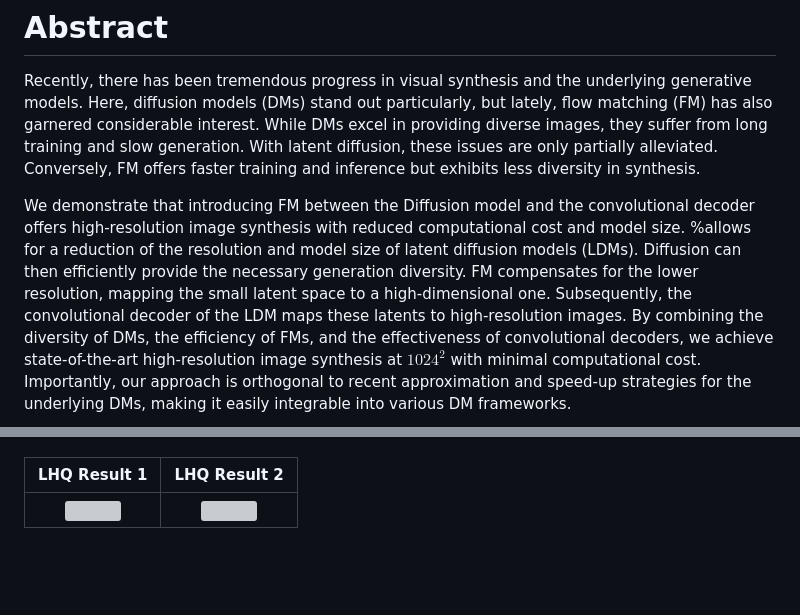
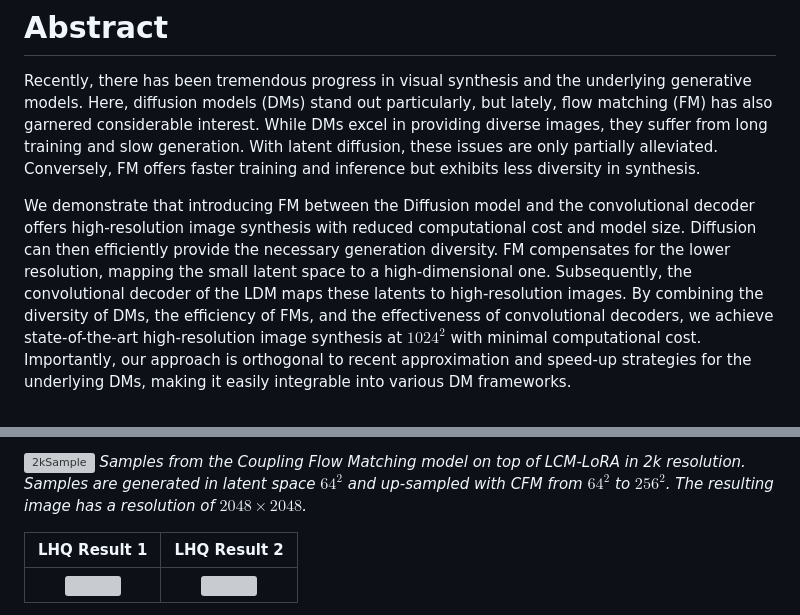
Before and after one commit to CompVis/fm-boosting, a Markdown page: README.md, 2 parts joined by grey strips. GitHub-like rendering; blank space fills up the shorter version; grey boxes are pictures that could not be loaded.

```diff
--- a/README.md
+++ b/README.md
@@ -5,7 +5,6 @@ Boosting Latent Diffusion with Flow Matching
 Recently, there has been tremendous progress in visual synthesis and the underlying generative models. Here, diffusion models (DMs) stand out particularly, but lately, flow matching (FM) has also garnered considerable interest. While DMs excel in providing diverse images, they suffer from long training and slow generation. With latent diffusion, these issues are only partially alleviated. Conversely, FM offers faster training and inference but exhibits less diversity in synthesis.
 
 We demonstrate that introducing FM between the Diffusion model and the convolutional decoder offers high-resolution image synthesis with reduced computational cost and model size.
-%allows for a reduction of the resolution and model size of latent diffusion models (LDMs).
 Diffusion can then efficiently provide the necessary generation diversity. FM compensates for the lower resolution, mapping the small latent space to a high-dimensional one. Subsequently, the convolutional decoder of the LDM maps these latents to high-resolution images. By combining the diversity of DMs, the efficiency of FMs, and the effectiveness of convolutional decoders, we achieve state-of-the-art high-resolution image synthesis at $1024^2$ with minimal computational cost. Importantly, our approach is orthogonal to recent approximation and speed-up strategies for the underlying DMs, making it easily integrable into various DM frameworks.
 
 ![pipeline](figs/pipeline_SR.png)
@@ -23,9 +20,11 @@ Diffusion can then efficiently provide the necessary generation diversity. FM co
 
-<style>
-td, th {
-   border: none!important;
-}
-</style>
+
+
+![2kSample](https://github.com/CompVis/fm-boosting/blob/main/figs/2k_samples.jpg)
+*Samples from the Coupling Flow Matching model on top of LCM-LoRA in 2k resolution. Samples are generated in latent space $`64^2`$ and up-sampled with CFM from $`64^2`$ to $`256^2`$. The resulting image has a resolution of $`2048 \times 2048`$.*
+
+
+
 
 
 
```
Also changed, not shown: other parts of README.md (+6 -6 lines).
